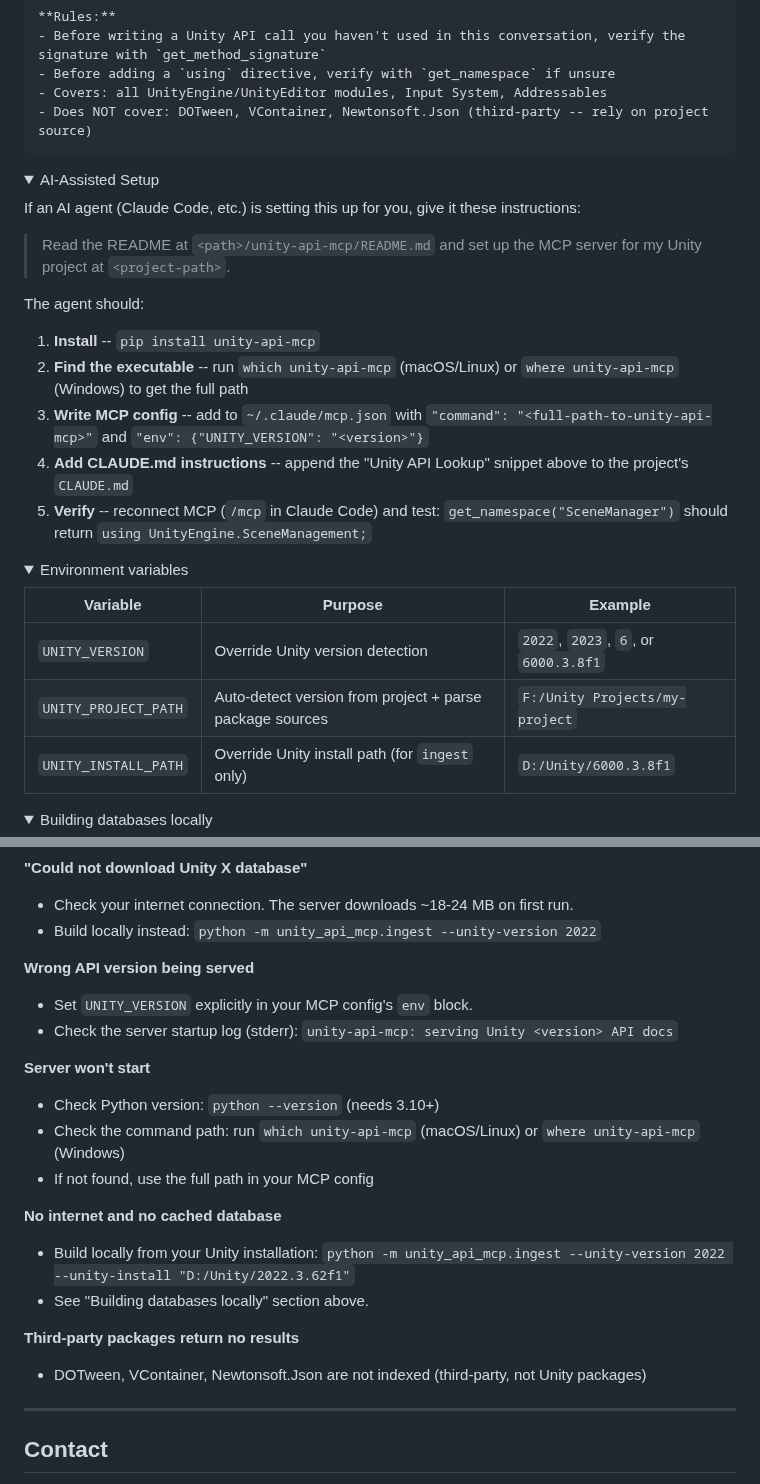
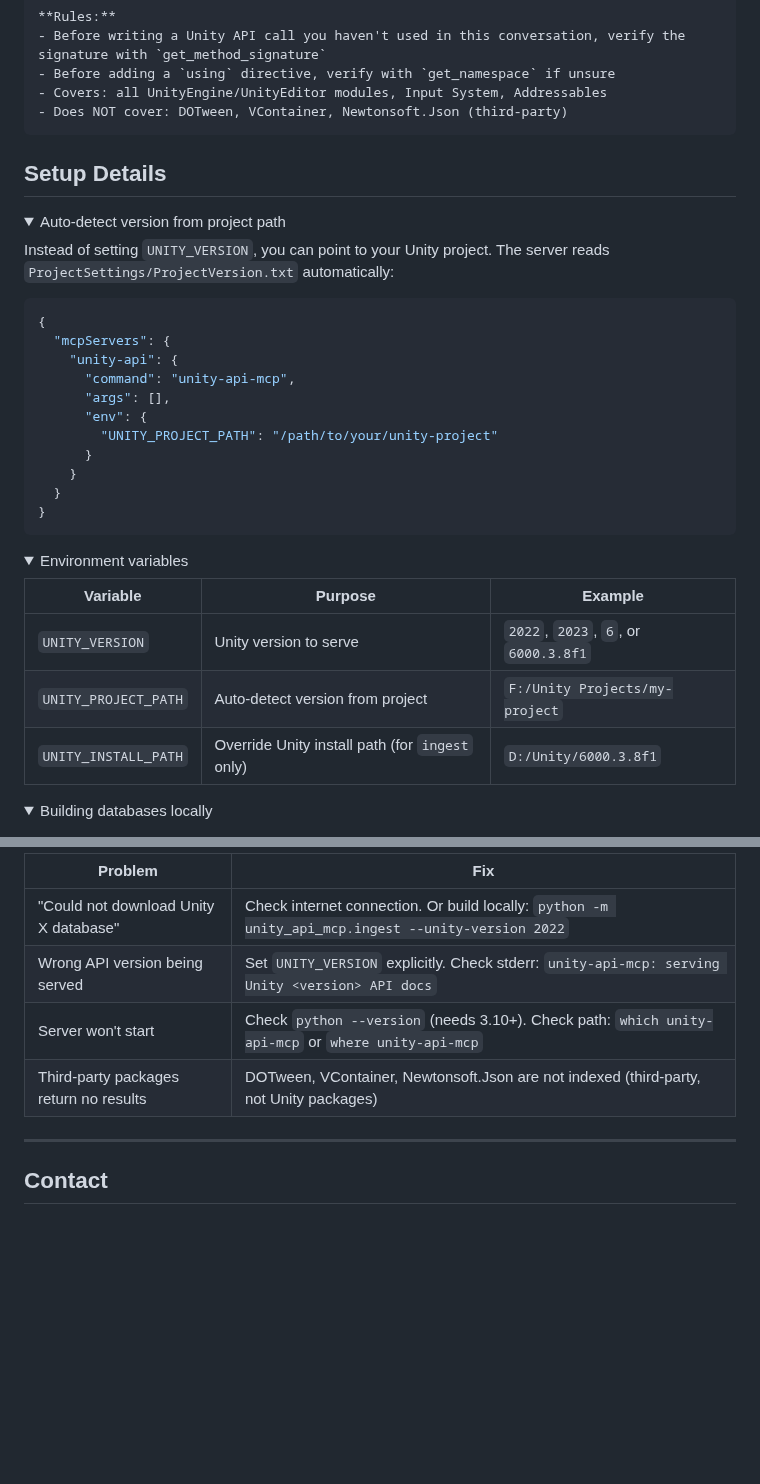
Before and after one commit to Codeturion/unity-api-mcp, a Markdown page: README.md, 2 parts joined by grey strips. Drawn GitHub-style; folded sections open; blank space fills up the shorter version.

````diff
--- a/README.md
+++ b/README.md
@@ -185,24 +133,29 @@ Use the `unity-api` MCP tools to verify Unity API usage instead of guessing. **D
 - Before writing a Unity API call you haven't used in this conversation, verify the signature with `get_method_signature`
 - Before adding a `using` directive, verify with `get_namespace` if unsure
 - Covers: all UnityEngine/UnityEditor modules, Input System, Addressables
-- Does NOT cover: DOTween, VContainer, Newtonsoft.Json (third-party -- rely on project source)
+- Does NOT cover: DOTween, VContainer, Newtonsoft.Json (third-party)
 ```
 
-</details>
+## Setup Details
 
 <details>
-<summary>AI-Assisted Setup</summary>
+<summary>Auto-detect version from project path</summary>
 
-If an AI agent (Claude Code, etc.) is setting this up for you, give it these instructions:
+Instead of setting `UNITY_VERSION`, you can point to your Unity project. The server reads `ProjectSettings/ProjectVersion.txt` automatically:
 
-> Read the README at `<path>/unity-api-mcp/README.md` and set up the MCP server for my Unity project at `<project-path>`.
-
-The agent should:
-1. **Install** -- `pip install unity-api-mcp`
-2. **Find the executable** -- run `which unity-api-mcp` (macOS/Linux) or `where unity-api-mcp` (Windows) to get the full path
-3. **Write MCP config** -- add to `~/.claude/mcp.json` with `"command": "<full-path-to-unity-api-mcp>"` and `"env": {"UNITY_VERSION": "<version>"}`
-4. **Add CLAUDE.md instructions** -- append the "Unity API Lookup" snippet above to the project's `CLAUDE.md`
-5. **Verify** -- reconnect MCP (`/mcp` in Claude Code) and test: `get_namespace("SceneManager")` should return `using UnityEngine.SceneManagement;`
+```json
+{
+  "mcpServers": {
+    "unity-api": {
+      "command": "unity-api-mcp",
+      "args": [],
+      "env": {
+        "UNITY_PROJECT_PATH": "/path/to/your/unity-project"
+      }
+    }
+  }
+}
+```
 
 </details>
 
@@ -211,8 +164,8 @@ The agent should:
 
 | Variable | Purpose | Example |
 |----------|---------|---------|
-| `UNITY_VERSION` | Override Unity version detection | `2022`, `2023`, `6`, or `6000.3.8f1` |
-| `UNITY_PROJECT_PATH` | Auto-detect version from project + parse package sources | `F:/Unity Projects/my-project` |
+| `UNITY_VERSION` | Unity version to serve | `2022`, `2023`, `6`, or `6000.3.8f1` |
+| `UNITY_PROJECT_PATH` | Auto-detect version from project | `F:/Unity Projects/my-project` |
 | `UNITY_INSTALL_PATH` | Override Unity install path (for `ingest` only) | `D:/Unity/6000.3.8f1` |
 
 </details>
@@ -261,25 +222,10 @@ Databases are stored in `~/.unity-api-mcp/` (downloaded on first run).
 
-**"Could not download Unity X database"**
-- Check your internet connection. The server downloads ~18-24 MB on first run.
-- Build locally instead: `python -m unity_api_mcp.ingest --unity-version 2022`
-
-**Wrong API version being served**
-- Set `UNITY_VERSION` explicitly in your MCP config's `env` block.
-- Check the server startup log (stderr): `unity-api-mcp: serving Unity <version> API docs`
-
-**Server won't start**
-- Check Python version: `python --version` (needs 3.10+)
-- Check the command path: run `which unity-api-mcp` (macOS/Linux) or `where unity-api-mcp` (Windows)
-- If not found, use the full path in your MCP config
-
-**No internet and no cached database**
-- Build locally from your Unity installation: `python -m unity_api_mcp.ingest --unity-version 2022 --unity-install "D:/Unity/2022.3.62f1"`
-- See "Building databases locally" section above.
-
-**Third-party packages return no results**
-- DOTween, VContainer, Newtonsoft.Json are not indexed (third-party, not Unity packages)
-
-</details>
+| Problem | Fix |
+|---------|-----|
+| "Could not download Unity X database" | Check internet connection. Or build locally: `python -m unity_api_mcp.ingest --unity-version 2022` |
+| Wrong API version being served | Set `UNITY_VERSION` explicitly. Check stderr: `unity-api-mcp: serving Unity <version> API docs` |
+| Server won't start | Check `python --version` (needs 3.10+). Check path: `which unity-api-mcp` or `where unity-api-mcp` |
+| Third-party packages return no results | DOTween, VContainer, Newtonsoft.Json are not indexed (third-party, not Unity packages) |
 
 ---
 
````
Also changed, not shown: other parts of README.md (+44 -88 lines), docs/images/01-total-tokens.png (added), docs/images/02-per-step.png (added), docs/images/03-hybrid.png (added), docs/images/04-hallucination.png (added), 1 other file.
